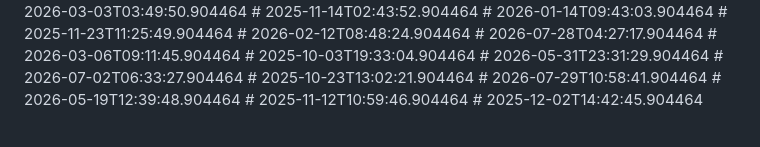
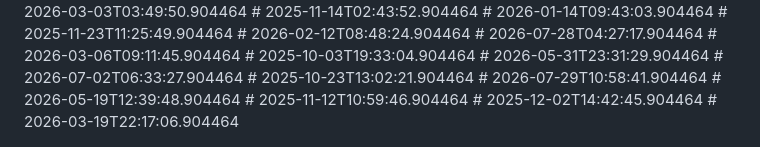
Before and after one commit to nytheon/Ai-Chatbot, a Markdown page: README.md, the part around the change. Drawn GitHub-style.

Commit message:
wip: progress

```diff
--- a/README.md
+++ b/README.md
@@ -232,3 +232,4 @@ Licensed under the [MIT License](LICENSE).
 # 2026-05-19T12:39:48.904464
 # 2025-11-12T10:59:46.904464
 # 2025-12-02T14:42:45.904464
+# 2026-03-19T22:17:06.904464
```
